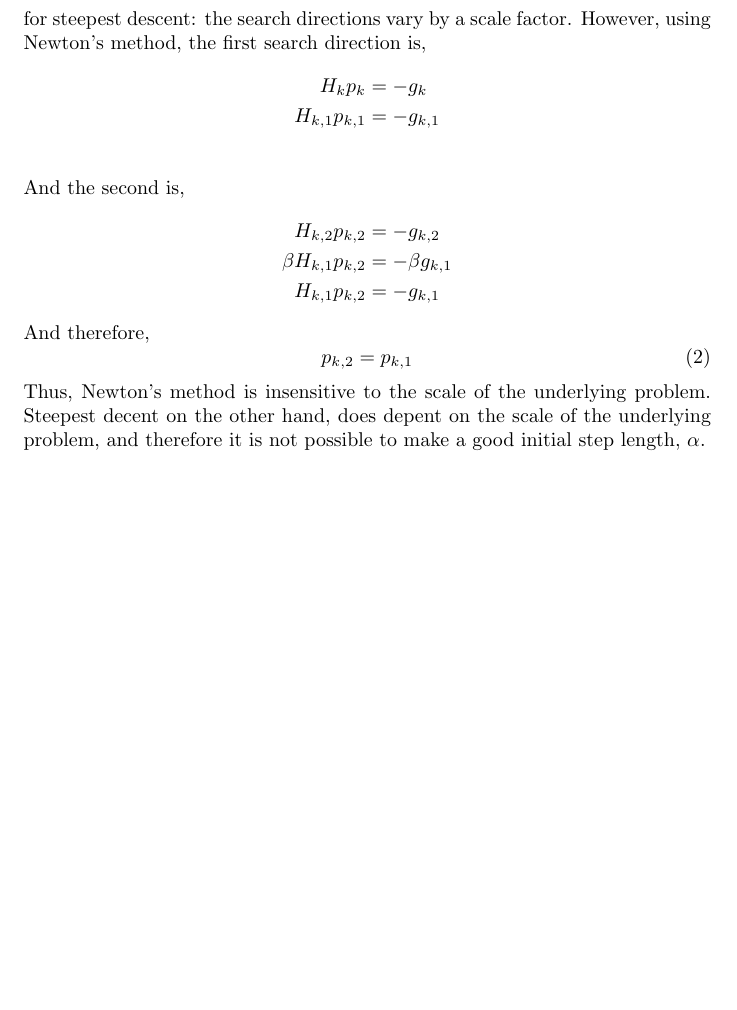
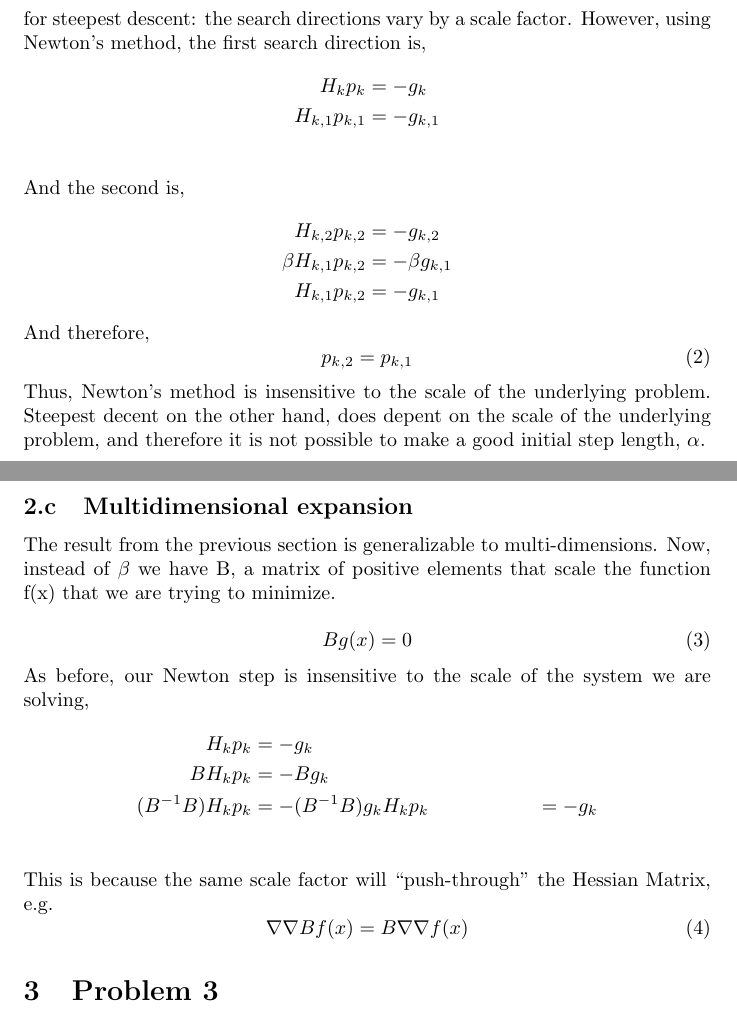
Before and after one commit to nicholasmalaya/arcanus, a LaTeX document (inv_prob/ps2/report.tex): part of page 2 of 2 before the commit and two parts of pages 2 and 3 of 3 after it, the two joined at a grey line, cut so that both start at the same text, the shorter picture padded with empty space. Compiled offline with pdfLaTeX.

Commit message:
updating with rest of problem 2

```diff
--- a/inv_prob/ps2/report.tex
+++ b/inv_prob/ps2/report.tex
@@ -135,4 +135,33 @@ Thus, Newton's method is insensitive to the scale of the underlying
 problem. Steepest decent on the other hand, does depent on the scale of
 the underlying problem, and therefore it is not possible to make a good
 initial step length, $\alpha$.
+
+\subsection{Multidimensional expansion}
+
+The result from the previous section is generalizable to
+multi-dimensions. Now, instead of $\beta$ we have B, a matrix of
+positive elements that scale the function f(x) that we are trying to
+minimize.
+
+\begin{equation}
+ Bg(x) = 0
+\end{equation}
+As before, our Newton step is insensitive to the scale of the system we
+are solving,
+\begin{align*}
+ H_{k} p_{k}&=-g_{k}\\
+ B H_{k} p_{k}&=- B g_{k}\\
+ (B^{-1}B)H_{k} p_{k}&=-(B^{-1}B)g_{k}
+ H_{k} p_{k}&=-g_{k}\\
+\end{align*}
+This is because the same scale factor will ``push-through'' the Hessian
+Matrix, e.g.
+\begin{equation}
+\nabla\nabla B f(x) = B \nabla\nabla f(x)
+\end{equation}
+
+\section{Problem 3}
+
+
+
 \end{document}
```
